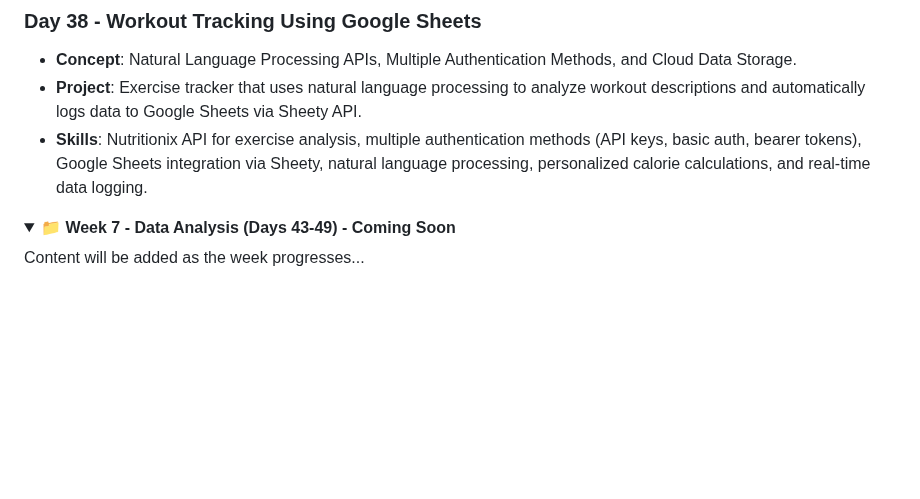
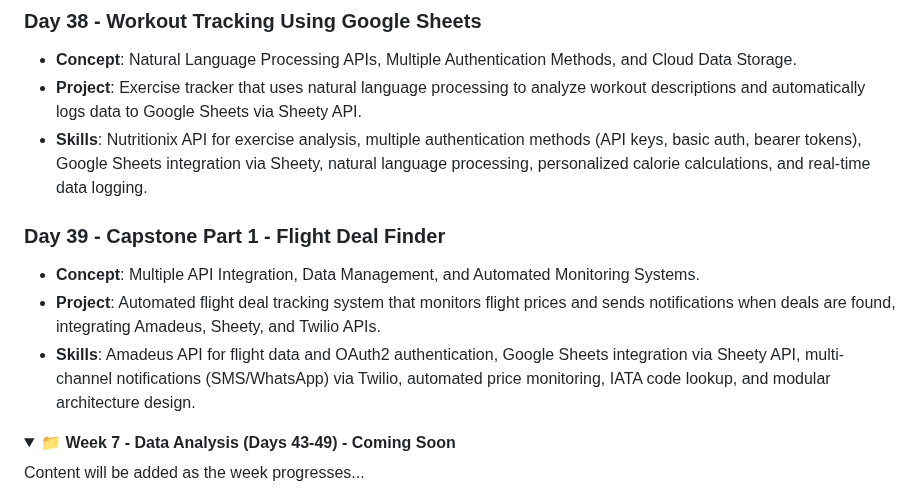
Before and after one commit to David-Kamau-Builds/100_Days_Of_Python, a Markdown page: README.md, the part around the change. Rendered like a GitHub page; folded sections open; blank space fills up the shorter version.

Commit message:
Day_39 Added: "Capstone Part 1 : Flight Deal Finder"

```diff
--- a/README.md
+++ b/README.md
@@ -289,6 +289,11 @@ A comprehensive 100-day Python programming challenge organized into 15 weekly br
 - **Project**: Exercise tracker that uses natural language processing to analyze workout descriptions and automatically logs data to Google Sheets via Sheety API.
 - **Skills**: Nutritionix API for exercise analysis, multiple authentication methods (API keys, basic auth, bearer tokens), Google Sheets integration via Sheety, natural language processing, personalized calorie calculations, and real-time data logging.
 
+### Day 39 - Capstone Part 1 - Flight Deal Finder
+- **Concept**: Multiple API Integration, Data Management, and Automated Monitoring Systems.
+- **Project**: Automated flight deal tracking system that monitors flight prices and sends notifications when deals are found, integrating Amadeus, Sheety, and Twilio APIs.
+- **Skills**: Amadeus API for flight data and OAuth2 authentication, Google Sheets integration via Sheety API, multi-channel notifications (SMS/WhatsApp) via Twilio, automated price monitoring, IATA code lookup, and modular architecture design.
+
 </details>
 
 <details>
```
